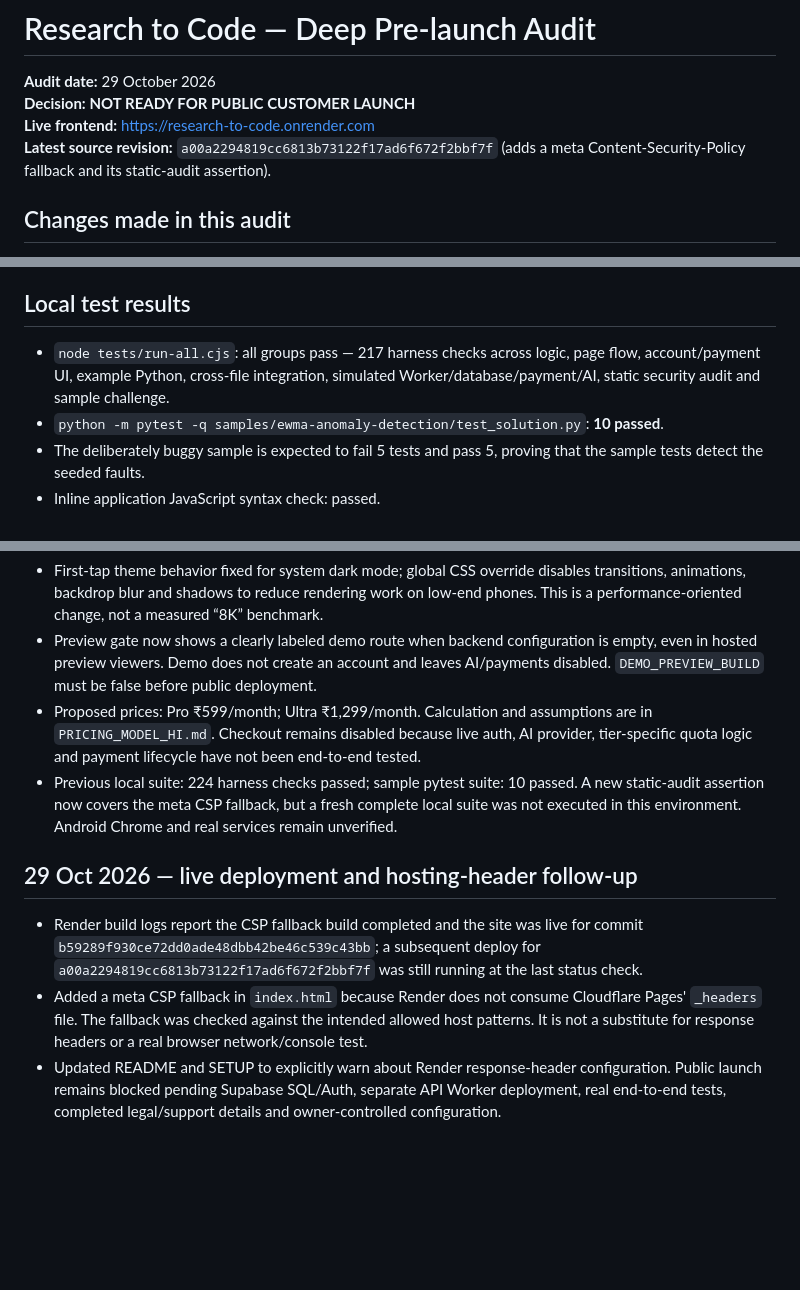
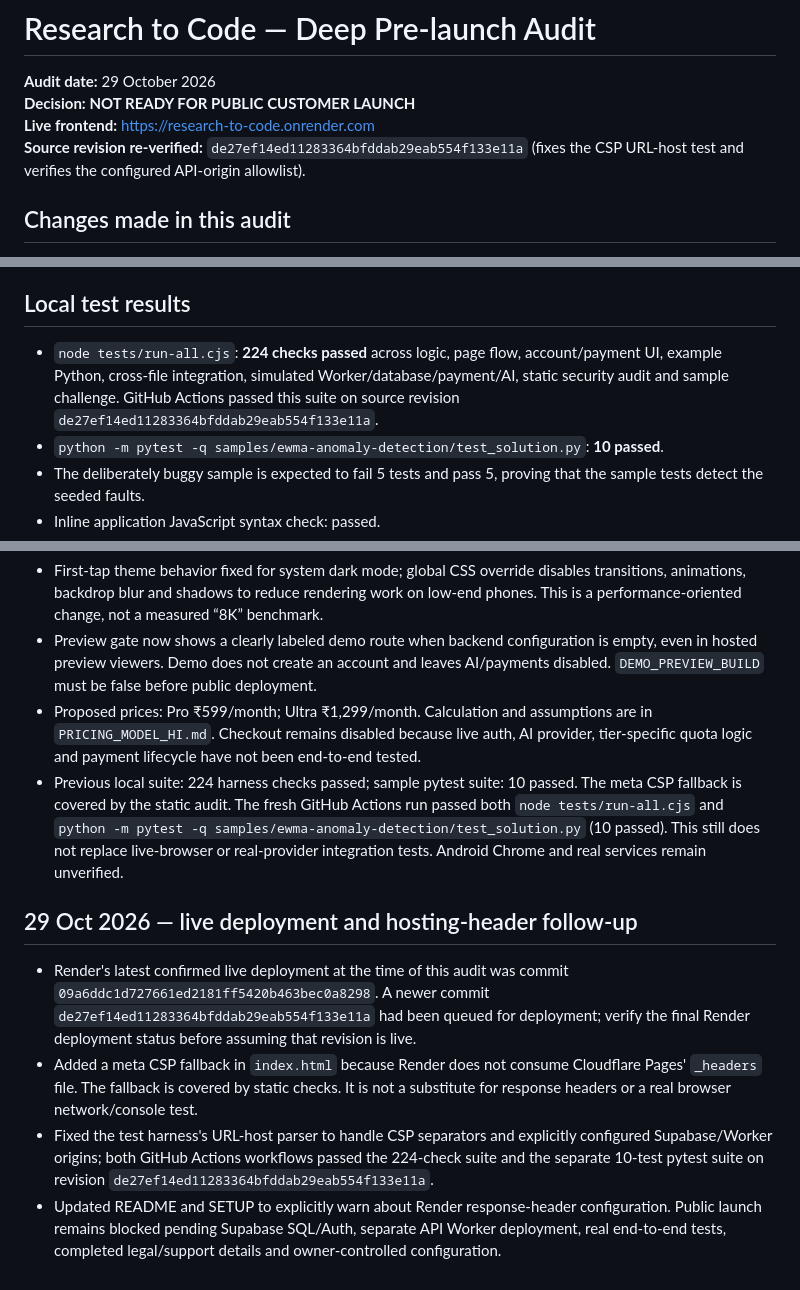
Before and after one commit to thakurshreyanshthakurshreyansh-eng/research-to-code, a Markdown page: PRELAUNCH_AUDIT_REPORT.md, 3 parts joined by grey strips. GitHub-like rendering; blank space fills up the shorter version.

Commit message:
Refresh audit with passing CI and current deployment status

```diff
--- a/PRELAUNCH_AUDIT_REPORT.md
+++ b/PRELAUNCH_AUDIT_REPORT.md
@@ -3,7 +3,7 @@
 **Audit date:** 29 October 2026
 **Decision:** **NOT READY FOR PUBLIC CUSTOMER LAUNCH**
 **Live frontend:** https://research-to-code.onrender.com
-**Latest source revision:** `a00a2294819cc6813b73122f17ad6f672f2bbf7f` (adds a meta Content-Security-Policy fallback and its static-audit assertion).
+**Source revision re-verified:** `de27ef14ed11283364bfddab29eab554f133e11a` (fixes the CSP URL-host test and verifies the configured API-origin allowlist).
 
 ## Changes made in this audit
 
@@ -27,7 +27,7 @@
 
 ## Local test results
 
-- `node tests/run-all.cjs`: all groups pass — 217 harness checks across logic, page flow, account/payment UI, example Python, cross-file integration, simulated Worker/database/payment/AI, static security audit and sample challenge.
+- `node tests/run-all.cjs`: **224 checks passed** across logic, page flow, account/payment UI, example Python, cross-file integration, simulated Worker/database/payment/AI, static security audit and sample challenge. GitHub Actions passed this suite on source revision `de27ef14ed11283364bfddab29eab554f133e11a`.
 - `python -m pytest -q samples/ewma-anomaly-detection/test_solution.py`: **10 passed**.
 - The deliberately buggy sample is expected to fail 5 tests and pass 5, proving that the sample tests detect the seeded faults.
 - Inline application JavaScript syntax check: passed.
@@ -59,10 +59,11 @@ Do not publicly launch or accept customer money until the deployment checklist i
 - First-tap theme behavior fixed for system dark mode; global CSS override disables transitions, animations, backdrop blur and shadows to reduce rendering work on low-end phones. This is a performance-oriented change, not a measured “8K” benchmark.
 - Preview gate now shows a clearly labeled demo route when backend configuration is empty, even in hosted preview viewers. Demo does not create an account and leaves AI/payments disabled. `DEMO_PREVIEW_BUILD` must be false before public deployment.
 - Proposed prices: Pro ₹599/month; Ultra ₹1,299/month. Calculation and assumptions are in `PRICING_MODEL_HI.md`. Checkout remains disabled because live auth, AI provider, tier-specific quota logic and payment lifecycle have not been end-to-end tested.
-- Previous local suite: 224 harness checks passed; sample pytest suite: 10 passed. A new static-audit assertion now covers the meta CSP fallback, but a fresh complete local suite was not executed in this environment. Android Chrome and real services remain unverified.
+- Previous local suite: 224 harness checks passed; sample pytest suite: 10 passed. The meta CSP fallback is covered by the static audit. The fresh GitHub Actions run passed both `node tests/run-all.cjs` and `python -m pytest -q samples/ewma-anomaly-detection/test_solution.py` (10 passed). This still does not replace live-browser or real-provider integration tests. Android Chrome and real services remain unverified.
 
 
 ## 29 Oct 2026 — live deployment and hosting-header follow-up
-- Render build logs report the CSP fallback build completed and the site was live for commit `b59289f930ce72dd0ade48dbb42be46c539c43bb`; a subsequent deploy for `a00a2294819cc6813b73122f17ad6f672f2bbf7f` was still running at the last status check.
-- Added a meta CSP fallback in `index.html` because Render does not consume Cloudflare Pages' `_headers` file. The fallback was checked against the intended allowed host patterns. It is not a substitute for response headers or a real browser network/console test.
+- Render's latest confirmed live deployment at the time of this audit was commit `09a6ddc1d727661ed2181ff5420b463bec0a8298`. A newer commit `de27ef14ed11283364bfddab29eab554f133e11a` had been queued for deployment; verify the final Render deployment status before assuming that revision is live.
+- Added a meta CSP fallback in `index.html` because Render does not consume Cloudflare Pages' `_headers` file. The fallback is covered by static checks. It is not a substitute for response headers or a real browser network/console test.
+- Fixed the test harness's URL-host parser to handle CSP separators and explicitly configured Supabase/Worker origins; both GitHub Actions workflows passed the 224-check suite and the separate 10-test pytest suite on revision `de27ef14ed11283364bfddab29eab554f133e11a`.
 - Updated README and SETUP to explicitly warn about Render response-header configuration. Public launch remains blocked pending Supabase SQL/Auth, separate API Worker deployment, real end-to-end tests, completed legal/support details and owner-controlled configuration.
```
